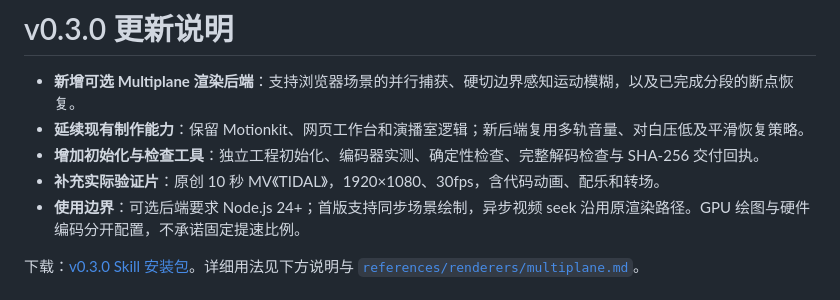
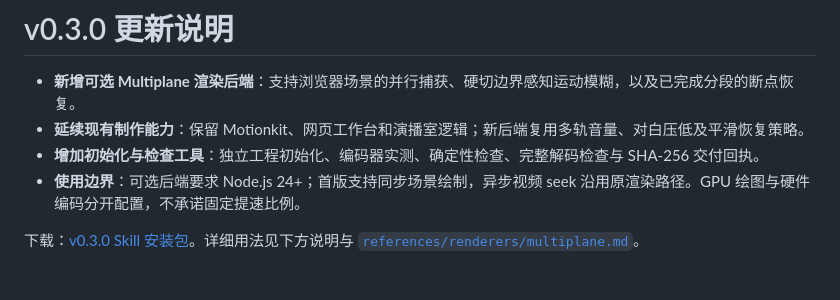
Before and after one commit to Tikzen/video-master, a Markdown page: README.md, the part around the change. Drawn GitHub-style.

```diff
--- a/README.md
+++ b/README.md
@@ -3,7 +3,6 @@
 - **新增可选 Multiplane 渲染后端**：支持浏览器场景的并行捕获、硬切边界感知运动模糊，以及已完成分段的断点恢复。
 - **延续现有制作能力**：保留 Motionkit、网页工作台和演播室逻辑；新后端复用多轨音量、对白压低及平滑恢复策略。
 - **增加初始化与检查工具**：独立工程初始化、编码器实测、确定性检查、完整解码检查与 SHA-256 交付回执。
-- **补充实际验证片**：原创 10 秒 MV《TIDAL》，1920×1080、30fps，含代码动画、配乐和转场。
 - **使用边界**：可选后端要求 Node.js 24+；首版支持同步场景绘制，异步视频 seek 沿用原渲染路径。GPU 绘图与硬件编码分开配置，不承诺固定提速比例。
 
 下载：[v0.3.0 Skill 安装包](https://github.com/Tikzen/video-master/releases/tag/v0.3.0)。详细用法见下方说明与 [`references/renderers/multiplane.md`](references/renderers/multiplane.md)。
```
